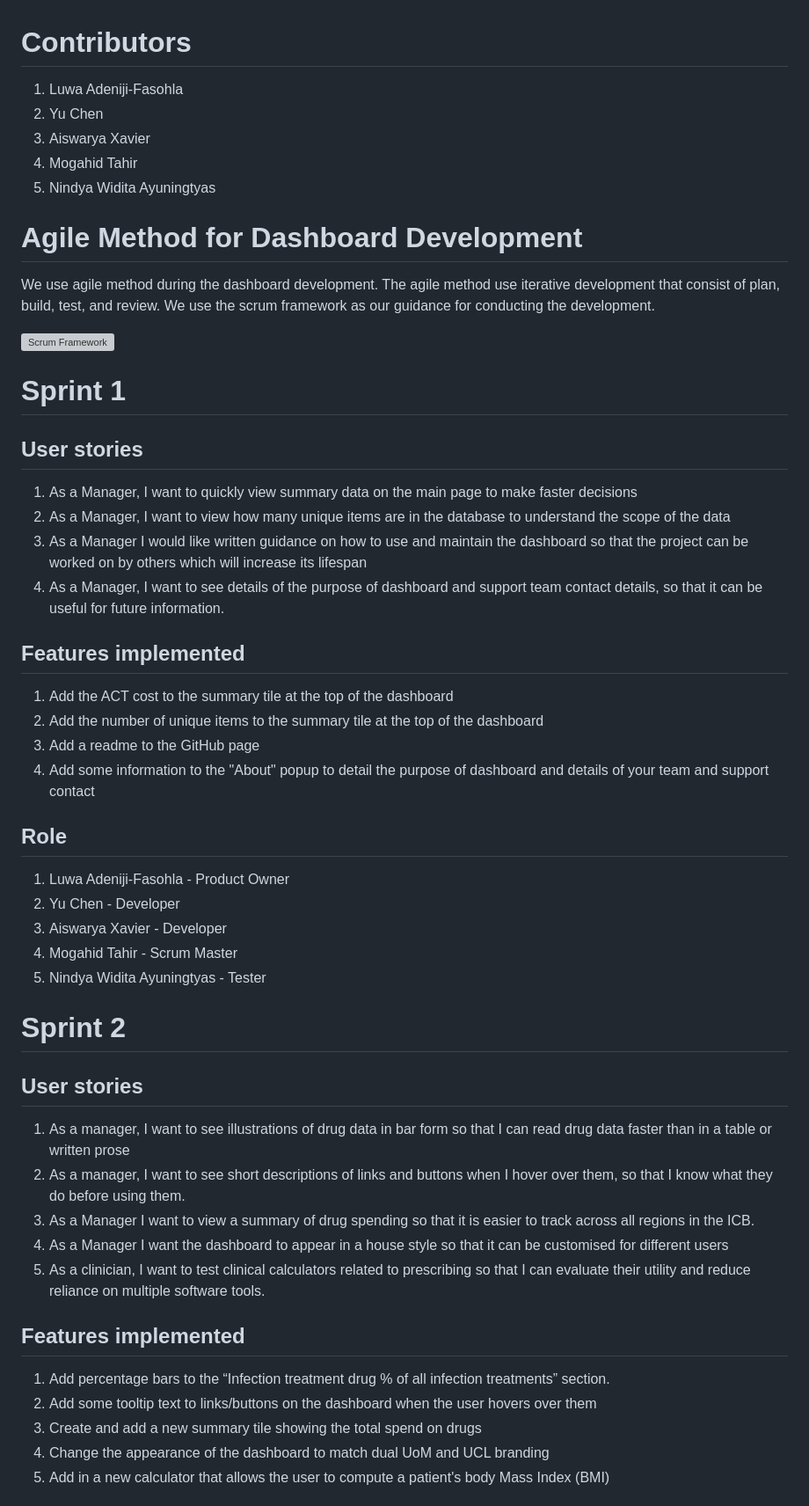
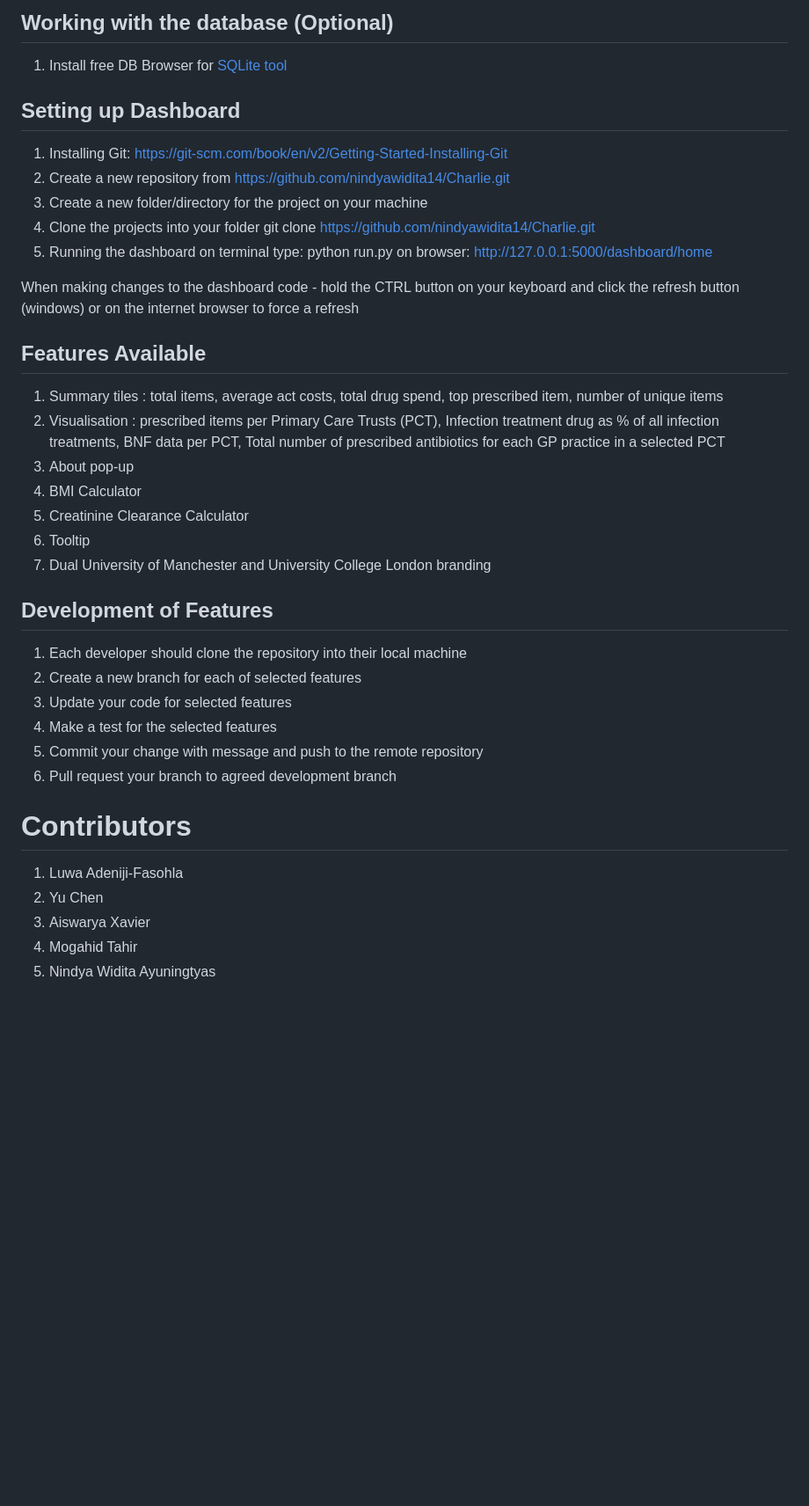
Before and after one commit to nindyawidita14/Charlie, a Markdown page: README.md, the part around the change printed below. Shown: that part at 88% size. Drawn GitHub-style; blank space fills up the shorter version; grey boxes are pictures that could not be loaded.

Commit message:
Add updated README file for Guidance on Dashboard Usage & Maintenance

```diff
--- a/README.md
+++ b/README.md
@@ -18,3 +110,34 @@ Development: http://127.0.0.1:5000/dashboard/home/
+## Working with the database (Optional)
+1. Install free DB Browser for [SQLite tool](https://sqlitebrowser.org/%28opens%20in%20a%20new%20tab%29)
+
+## Setting up Dashboard
+1. Installing Git: https://git-scm.com/book/en/v2/Getting-Started-Installing-Git
+2. Create a new repository from https://github.com/nindyawidita14/Charlie.git
+3. Create a new folder/directory for the project on your machine
+4. Clone the projects into your folder
+		git clone https://github.com/nindyawidita14/Charlie.git
+5. Running the dashboard
+		on terminal type: python run.py
+		on browser: http://127.0.0.1:5000/dashboard/home
+
+When making changes to the dashboard code - hold the CTRL button on your keyboard and click the refresh button (windows) or on the internet browser to force a refresh
+
+## Features Available
+1. Summary tiles : total items, average act costs, total drug spend, top prescribed item, number of unique items
+2. Visualisation : prescribed items per Primary Care Trusts (PCT), Infection treatment drug as % of all infection treatments, BNF data per PCT, Total number of prescribed antibiotics for each GP practice in a selected PCT
+3. About pop-up
+4. BMI Calculator
+5. Creatinine Clearance Calculator
+6. Tooltip
+7. Dual University of Manchester and University College London branding
+
+## Development of Features
+1. Each developer should clone the repository into their local machine
+2. Create a new branch for each of selected features
+3. Update your code for selected features
+4. Make a test for the selected features
+5. Commit your change with message and push to the remote repository
+6. Pull request your branch to agreed development branch
 
 # Contributors
 1. Luwa Adeniji-Fasohla
@@ -23,46 +146,3 @@ Development: http://127.0.0.1:5000/dashboard/home/
 4. Mogahid Tahir
 5. Nindya Widita Ayuningtyas
 
-# Agile Method for Dashboard Development
-We use agile method during the dashboard development. The agile method use iterative development that consist of plan, build, test, and review. We use the scrum framework as our guidance for conducting the development.
-
-![Scrum Framework](https://scrumorg-website-prod.s3.amazonaws.com/drupal/inline-images/2023-09/scrum-framework-with-sdo-logo-9.29.23.png)
-
-# Sprint 1
-
-## User stories
-
-1. As a Manager, I want to quickly view summary data on the main page to make faster decisions
-2. As a Manager, I want to view how many unique items are in the database to understand the scope of the data
-3. As a Manager I would like written guidance on how to use and maintain the dashboard so that the project can be worked on by others  which will increase its lifespan
-4. As a Manager, I want to see details of the purpose of dashboard and support team contact details, so that it can be useful for future information.
-
-## Features implemented
-1. Add the ACT cost to the summary tile at the top of the dashboard
-2. Add the number of unique items to the summary tile at the top of the dashboard
-3. Add a readme to the GitHub page
-4. Add some information to the "About" popup to detail the purpose of dashboard and details of your team and support contact
-
-## Role
-1. Luwa Adeniji-Fasohla - Product Owner
-2. Yu Chen - Developer
-3. Aiswarya Xavier - Developer
-4. Mogahid Tahir - Scrum Master
-5. Nindya Widita Ayuningtyas - Tester
-
-# Sprint 2
-
-## User stories
-1. As a manager, I want to see illustrations of drug data in bar form so that I can read drug data faster than in a table or written prose
-2. As a manager, I want to see short descriptions of links and buttons when I hover over them, so that I know what they do before using them.
-3. As a Manager I want to view a summary of drug spending so that it is easier to track across all regions in the ICB.
-4. As a Manager I want the dashboard to appear in a house style so that it can be customised for different users
-5. As a clinician, I want to test clinical calculators related to prescribing so that I can evaluate their utility and reduce reliance on multiple software tools.
-
-## Features implemented
-1. Add percentage bars to the “Infection treatment drug % of all infection treatments” section.
-2. Add some tooltip text to links/buttons on the dashboard when the user hovers over them
-3. Create and add a new summary tile showing the total spend on drugs
-4. Change the appearance of the dashboard to match dual UoM and UCL branding
-5. Add in a new calculator that allows the user to compute a patient's body Mass Index (BMI)
-
```
Also changed, not shown: other parts of README.md (+96 -26 lines).
